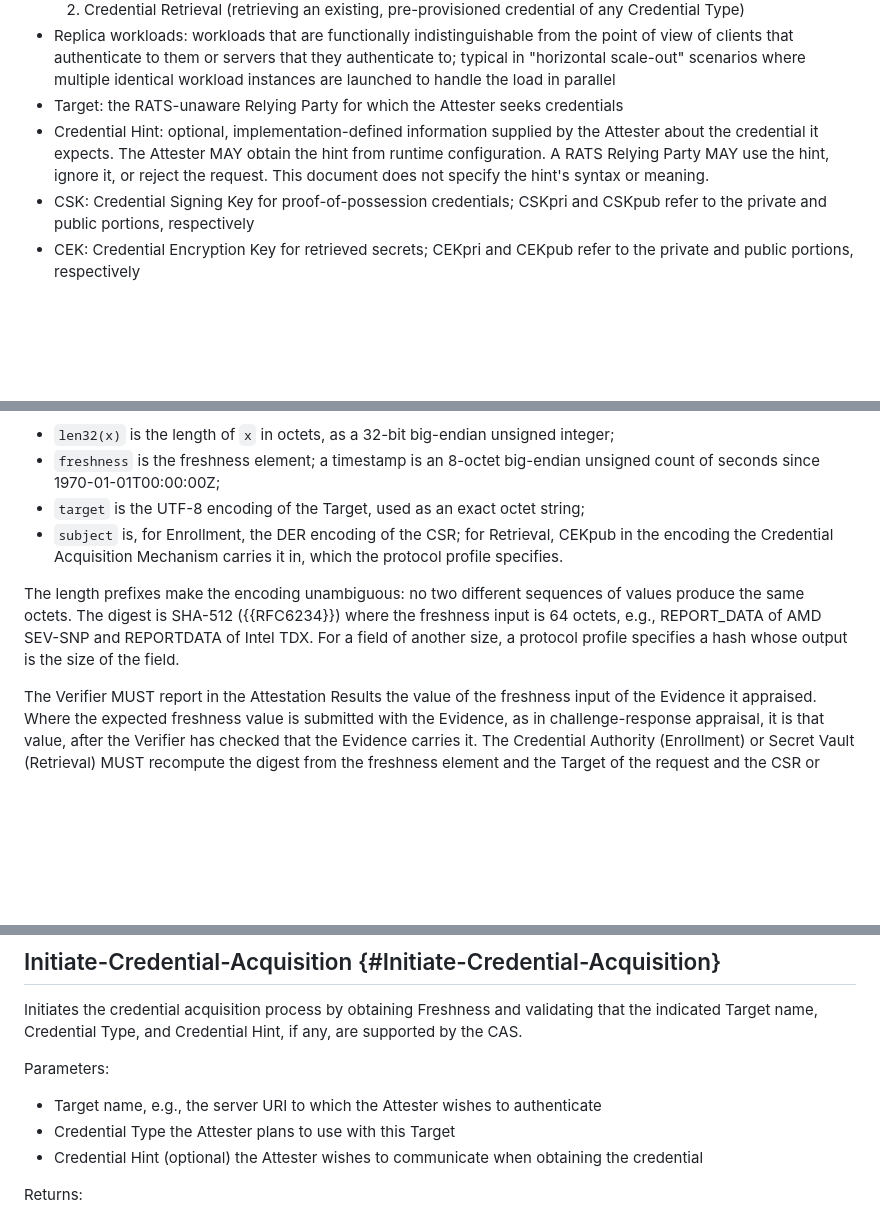
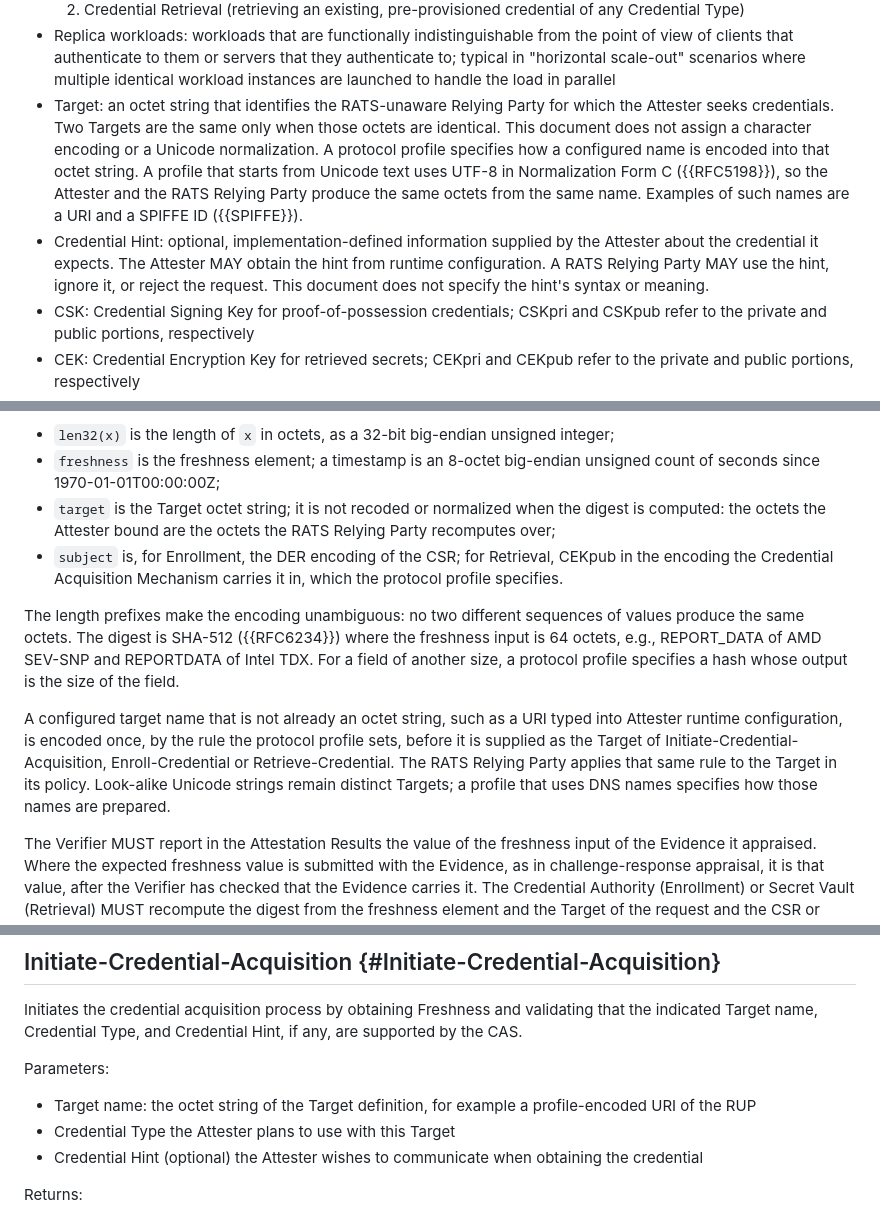
Before and after one commit to TheBankster/rats-tacra, a Markdown page: draft-novak-rats-tacra.md, 3 parts joined by grey strips. GitHub-like rendering; blank space fills up the shorter version.

Commit message:
Target encoding rules

```diff
--- a/draft-novak-rats-tacra.md
+++ b/draft-novak-rats-tacra.md
@@ -173,8 +174,16 @@ In all of these cases, it is assumed that the remotely attesting workload can ma
     1. Credential Enrollment (minting new proof-of-possession credential), or
     2. Credential Retrieval (retrieving an existing, pre-provisioned credential of any Credential Type)
 * Replica workloads: workloads that are functionally indistinguishable from the point of view of clients that authenticate to them or servers that they authenticate to; typical in "horizontal scale-out" scenarios where multiple identical workload instances are launched to handle the load in parallel
-* Target: the RATS-unaware Relying Party for which the Attester seeks credentials
-* Credential Hint: optional, implementation-defined information supplied by the Attester about the credential it expects. The Attester MAY obtain the hint from runtime configuration. A RATS Relying Party MAY use the hint, ignore it, or reject the request. This document does not specify the hint's syntax or meaning.
+* Target: an octet string that identifies the RATS-unaware Relying Party for which the Attester seeks credentials.
+  Two Targets are the same only when those octets are identical.
+  This document does not assign a character encoding or a Unicode normalization.
+  A protocol profile specifies how a configured name is encoded into that octet string.
+  A profile that starts from Unicode text uses UTF-8 in Normalization Form C ({{RFC5198}}), so the Attester and the RATS Relying Party produce the same octets from the same name.
+  Examples of such names are a URI and a SPIFFE ID ({{SPIFFE}}).
+* Credential Hint: optional, implementation-defined information supplied by the Attester about the credential it expects.
+  The Attester MAY obtain the hint from runtime configuration.
+  A RATS Relying Party MAY use the hint, ignore it, or reject the request.
+  This document does not specify the hint's syntax or meaning.
 * CSK: Credential Signing Key for proof-of-possession credentials; CSKpri and CSKpub refer to the private and public portions, respectively
 * CEK: Credential Encryption Key for retrieved secrets; CEKpri and CEKpub refer to the private and public portions, respectively
 * Freshness Handle: a Handle as defined in {{INTERACTION-MODELS}} (for example an attestation nonce or an Epoch Marker), bound into Evidence to demonstrate freshness
@@ -385,12 +394,16 @@ where:
 
 * `len32(x)` is the length of `x` in octets, as a 32-bit big-endian unsigned integer;
 * `freshness` is the freshness element; a timestamp is an 8-octet big-endian unsigned count of seconds since 1970-01-01T00:00:00Z;
-* `target` is the UTF-8 encoding of the Target, used as an exact octet string;
+* `target` is the Target octet string; it is not recoded or normalized when the digest is computed: the octets the Attester bound are the octets the RATS Relying Party recomputes over;
 * `subject` is, for Enrollment, the DER encoding of the CSR; for Retrieval, CEKpub in the encoding the Credential Acquisition Mechanism carries it in, which the protocol profile specifies.
 
 The length prefixes make the encoding unambiguous: no two different sequences of values produce the same octets.
 The digest is SHA-512 ({{RFC6234}}) where the freshness input is 64 octets, e.g., REPORT_DATA of AMD SEV-SNP and REPORTDATA of Intel TDX.
 For a field of another size, a protocol profile specifies a hash whose output is the size of the field.
+
+A configured target name that is not already an octet string, such as a URI typed into Attester runtime configuration, is encoded once, by the rule the protocol profile sets, before it is supplied as the Target of Initiate-Credential-Acquisition, Enroll-Credential or Retrieve-Credential.
+The RATS Relying Party applies that same rule to the Target in its policy.
+Look-alike Unicode strings remain distinct Targets; a profile that uses DNS names specifies how those names are prepared.
 
 The Verifier MUST report in the Attestation Results the value of the freshness input of the Evidence it appraised.
 Where the expected freshness value is submitted with the Evidence, as in challenge-response appraisal, it is that value, after the Verifier has checked that the Evidence carries it.
@@ -550,7 +563,7 @@ Initiates the credential acquisition process by obtaining Freshness and validati
 
 Parameters:
 
-* Target name, e.g., the server URI to which the Attester wishes to authenticate
+* Target name: the octet string of the Target definition, for example a profile-encoded URI of the RUP
 * Credential Type the Attester plans to use with this Target
 * Credential Hint (optional) the Attester wishes to communicate when obtaining the credential
 
```
Also changed, not shown: other parts of draft-novak-rats-tacra.md (+2 -1 lines).
